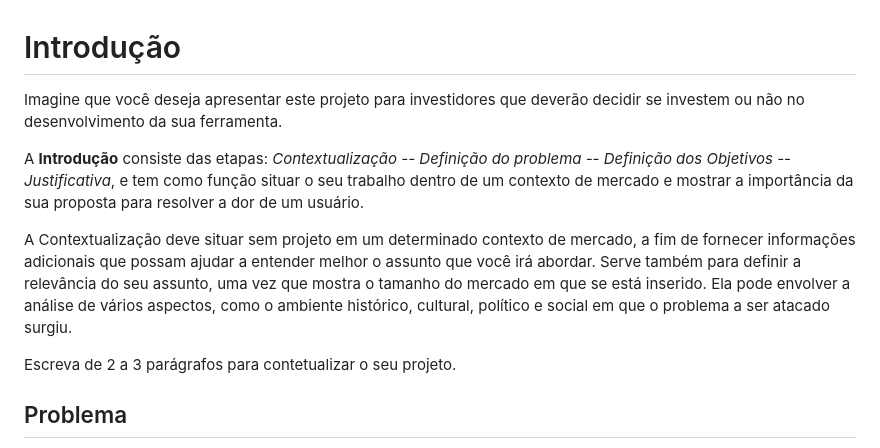
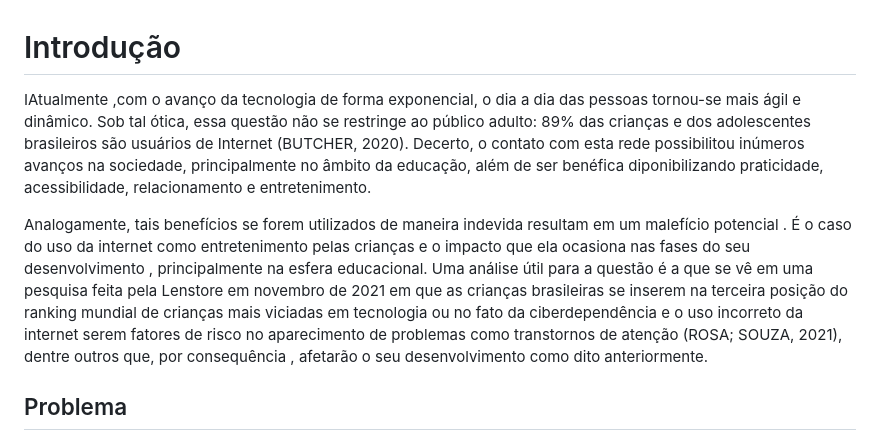
Before and after one commit to ICEI-PUC-Minas-PMV-SI/pmv-si-2024-1-pe1-t6-si_t6_app_web_1osem2024_gp01, a Markdown page: docs/context.md, the part around the change. Rendered like a GitHub page.

```diff
--- a/docs/context.md
+++ b/docs/context.md
@@ -1,12 +1,8 @@
 # Introdução
 
-Imagine que você deseja apresentar este projeto para investidores que deverão decidir se investem ou não no desenvolvimento da sua ferramenta.
+IAtualmente ,com o avanço da tecnologia de forma exponencial, o dia a dia das pessoas tornou-se mais ágil e dinâmico. Sob tal ótica, essa questão não se restringe ao público adulto: 89% das crianças e dos adolescentes brasileiros são usuários de Internet (BUTCHER, 2020). Decerto, o contato com esta rede possibilitou inúmeros avanços na sociedade, principalmente no âmbito da educação, além de ser benéfica diponibilizando praticidade, acessibilidade, relacionamento e entretenimento.
 
-A **Introdução** consiste das etapas: *Contextualização -- Definição do problema -- Definição dos Objetivos -- Justificativa*, e tem como função situar o seu trabalho dentro de um contexto de mercado e mostrar a importância da sua proposta para resolver a dor de um usuário.
-
-A Contextualização deve situar sem projeto em um determinado contexto de mercado, a fim de fornecer informações adicionais que possam ajudar a entender melhor o assunto que você irá abordar. Serve também para definir a relevância do seu assunto, uma vez que mostra o tamanho do mercado em que se está inserido. Ela pode envolver a análise de vários aspectos, como o ambiente histórico, cultural, político e social em que o problema a ser atacado surgiu.
-
-Escreva de 2 a 3 parágrafos para contetualizar o seu projeto.
+Analogamente, tais benefícios se forem utilizados de maneira indevida resultam em um malefício potencial . É o caso do uso da internet como entretenimento pelas crianças e o impacto que ela ocasiona nas fases do seu desenvolvimento , principalmente  na esfera educacional.  Uma análise útil para a questão é a que se vê em uma pesquisa feita pela Lenstore em novembro de 2021 em que  as crianças brasileiras se inserem na terceira posição do ranking mundial de crianças mais viciadas em tecnologia ou no fato da ciberdependência e o uso incorreto da internet serem fatores de risco no aparecimento de problemas como transtornos de atenção (ROSA; SOUZA, 2021), dentre outros que, por consequência , afetarão o seu desenvolvimento como dito anteriormente.
 
 ## Problema
 
```
